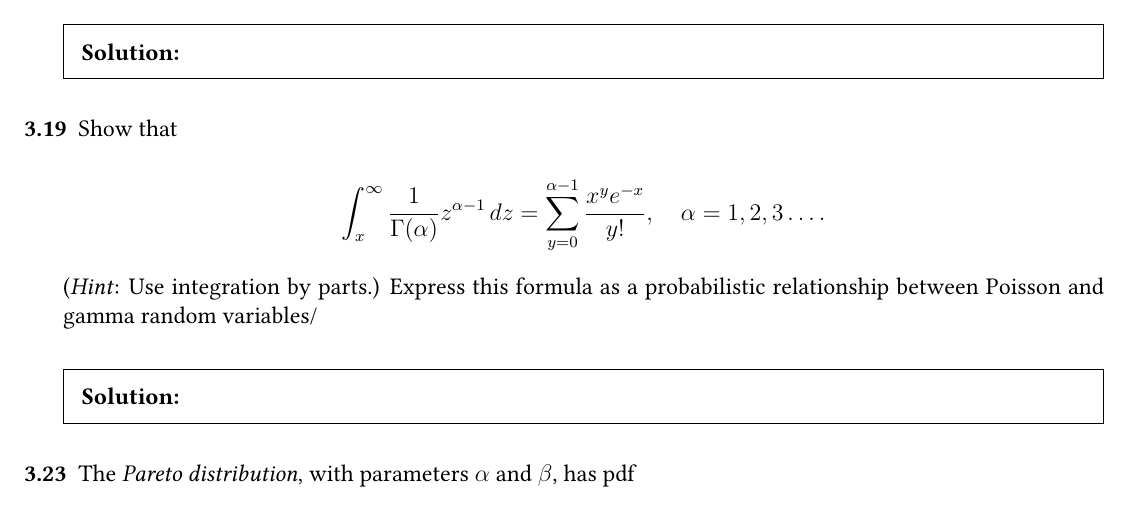
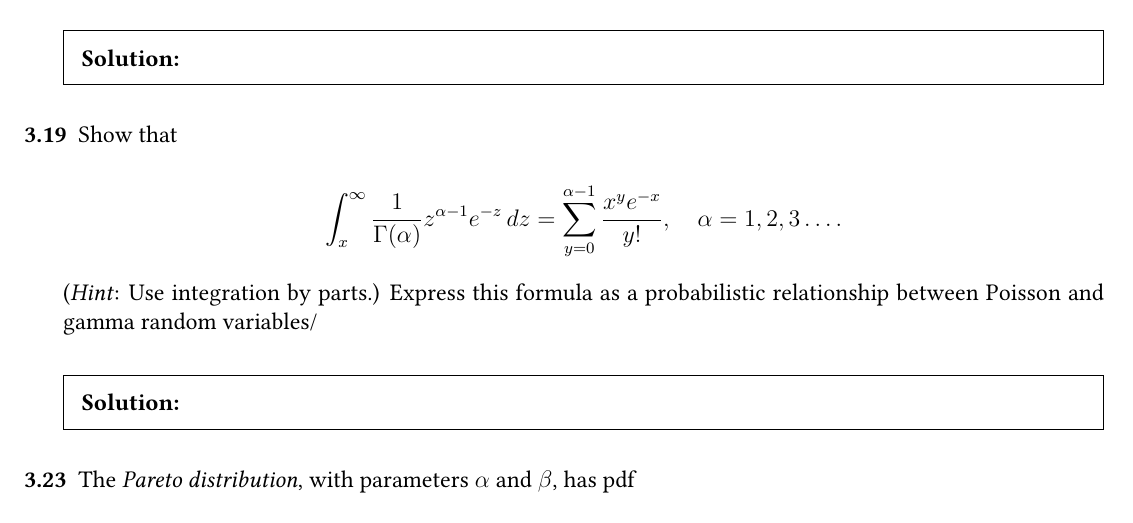
Before and after one commit to bhosley/Schoolwork, a LaTeX problem sheet (2023Q4 - Theory of Probability/HW3/STAT 601 HW 3.tex): part of page 2 of 4, cut so that both start at the same text. Compiled offline with pdfLaTeX.

Commit message:
Update STAT 601 HW 3.tex

```diff
--- a/2023Q4 - Theory of Probability/HW3/STAT 601 HW 3.tex
+++ b/2023Q4 - Theory of Probability/HW3/STAT 601 HW 3.tex
@@ -166,7 +166,7 @@
 	Show that
 
 	\[
-		\int_{x}^{\infty} \frac{1}{\Gamma(\alpha)} z^{\alpha-1} \,dz =
+		\int_{x}^{\infty} \frac{1}{\Gamma(\alpha)} z^{\alpha-1}e^{-z} \,dz =
 		\sum_{y=0}^{\alpha-1} \frac{x^y e^{-x}}{y!}, \quad \alpha=1,2,3\ldots.
 	\]
 
```
